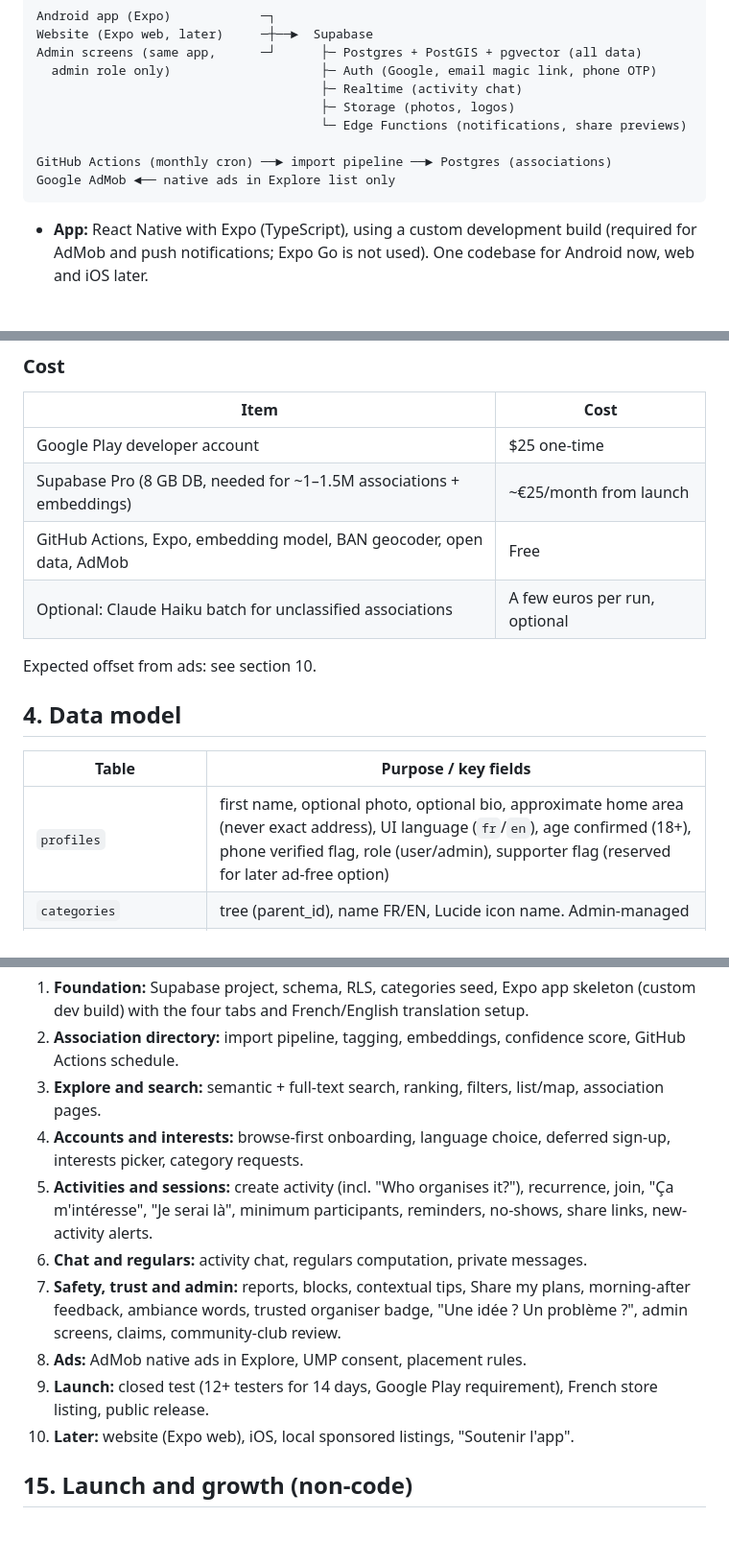
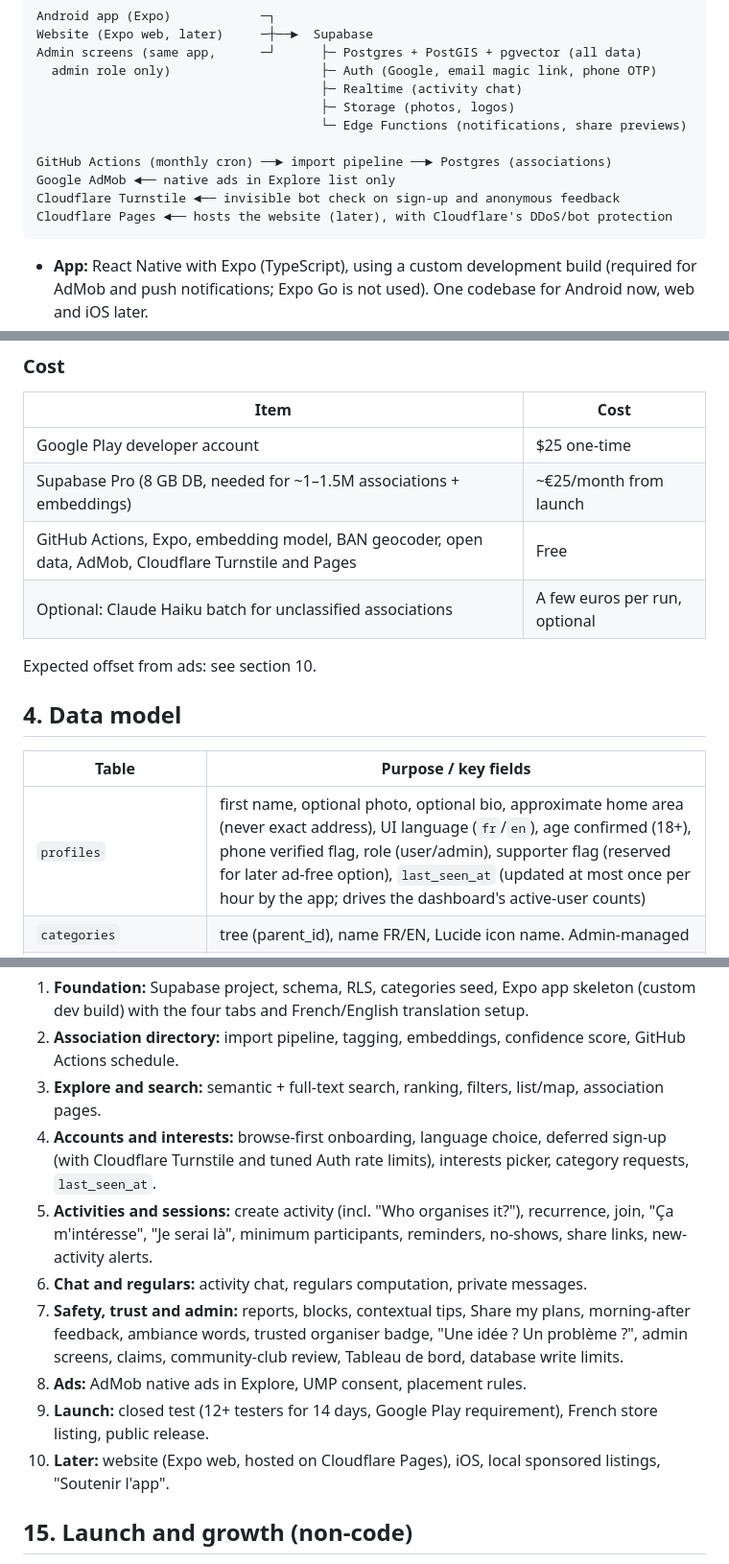
Before and after one commit to William-Aye/Habitu-s, a Markdown page: docs/specs/2026-10-21-friend-app-design.md, 3 parts joined by grey strips. Shown at 96% size. GitHub-like rendering; blank space fills up the shorter version.

````diff
--- a/docs/specs/2026-10-21-friend-app-design.md
+++ b/docs/specs/2026-10-21-friend-app-design.md
@@ -53,6 +53,8 @@ Admin screens (same app,      ─┘      ├─ Postgres + PostGIS + pgvector (
 
 GitHub Actions (monthly cron) ──► import pipeline ──► Postgres (associations)
 Google AdMob ◄── native ads in Explore list only
+Cloudflare Turnstile ◄── invisible bot check on sign-up and anonymous feedback
+Cloudflare Pages ◄── hosts the website (later), with Cloudflare's DDoS/bot protection
 ```
 
 - **App:** React Native with Expo (TypeScript), using a custom development build (required for AdMob and push notifications; Expo Go is not used). One codebase for Android now, web and iOS later.
@@ -69,7 +71,7 @@ Google AdMob ◄── native ads in Explore list only
 |---|---|
 | Google Play developer account | $25 one-time |
 | Supabase Pro (8 GB DB, needed for ~1–1.5M associations + embeddings) | ~€25/month from launch |
-| GitHub Actions, Expo, embedding model, BAN geocoder, open data, AdMob | Free |
+| GitHub Actions, Expo, embedding model, BAN geocoder, open data, AdMob, Cloudflare Turnstile and Pages | Free |
 | Optional: Claude Haiku batch for unclassified associations | A few euros per run, optional |
 
 Expected offset from ads: see section 10.
@@ -78,7 +80,7 @@ Expected offset from ads: see section 10.
 
 | Table | Purpose / key fields |
 |---|---|
-| `profiles` | first name, optional photo, optional bio, approximate home area (never exact address), UI language (`fr`/`en`), age confirmed (18+), phone verified flag, role (user/admin), supporter flag (reserved for later ad-free option) |
+| `profiles` | first name, optional photo, optional bio, approximate home area (never exact address), UI language (`fr`/`en`), age confirmed (18+), phone verified flag, role (user/admin), supporter flag (reserved for later ad-free option), `last_seen_at` (updated at most once per hour by the app; drives the dashboard's active-user counts) |
 | `categories` | tree (parent_id), name FR/EN, Lucide icon name. Admin-managed |
 | `tags` / `association_tags` / `activity_tags` | free-form tags; associations and activities can carry many. Categories are a browsable layer over tags |
 | `user_interests` | user + category + level: `like`, `love`, `curious` |
@@ -394,13 +434,13 @@ Each gets its own implementation plan.
 1. **Foundation:** Supabase project, schema, RLS, categories seed, Expo app skeleton (custom dev build) with the four tabs and French/English translation setup.
 2. **Association directory:** import pipeline, tagging, embeddings, confidence score, GitHub Actions schedule.
 3. **Explore and search:** semantic + full-text search, ranking, filters, list/map, association pages.
-4. **Accounts and interests:** browse-first onboarding, language choice, deferred sign-up, interests picker, category requests.
+4. **Accounts and interests:** browse-first onboarding, language choice, deferred sign-up (with Cloudflare Turnstile and tuned Auth rate limits), interests picker, category requests, `last_seen_at`.
 5. **Activities and sessions:** create activity (incl. "Who organises it?"), recurrence, join, "Ça m'intéresse", "Je serai là", minimum participants, reminders, no-shows, share links, new-activity alerts.
 6. **Chat and regulars:** activity chat, regulars computation, private messages.
-7. **Safety, trust and admin:** reports, blocks, contextual tips, Share my plans, morning-after feedback, ambiance words, trusted organiser badge, "Une idée ? Un problème ?", admin screens, claims, community-club review.
+7. **Safety, trust and admin:** reports, blocks, contextual tips, Share my plans, morning-after feedback, ambiance words, trusted organiser badge, "Une idée ? Un problème ?", admin screens, claims, community-club review, Tableau de bord, database write limits.
 8. **Ads:** AdMob native ads in Explore, UMP consent, placement rules.
 9. **Launch:** closed test (12+ testers for 14 days, Google Play requirement), French store listing, public release.
-10. **Later:** website (Expo web), iOS, local sponsored listings, "Soutenir l'app".
+10. **Later:** website (Expo web, hosted on Cloudflare Pages), iOS, local sponsored listings, "Soutenir l'app".
 
 ## 15. Launch and growth (non-code)
 
````
Also changed, not shown: other parts of docs/specs/2026-10-21-friend-app-design.md (+38 -0 lines).
